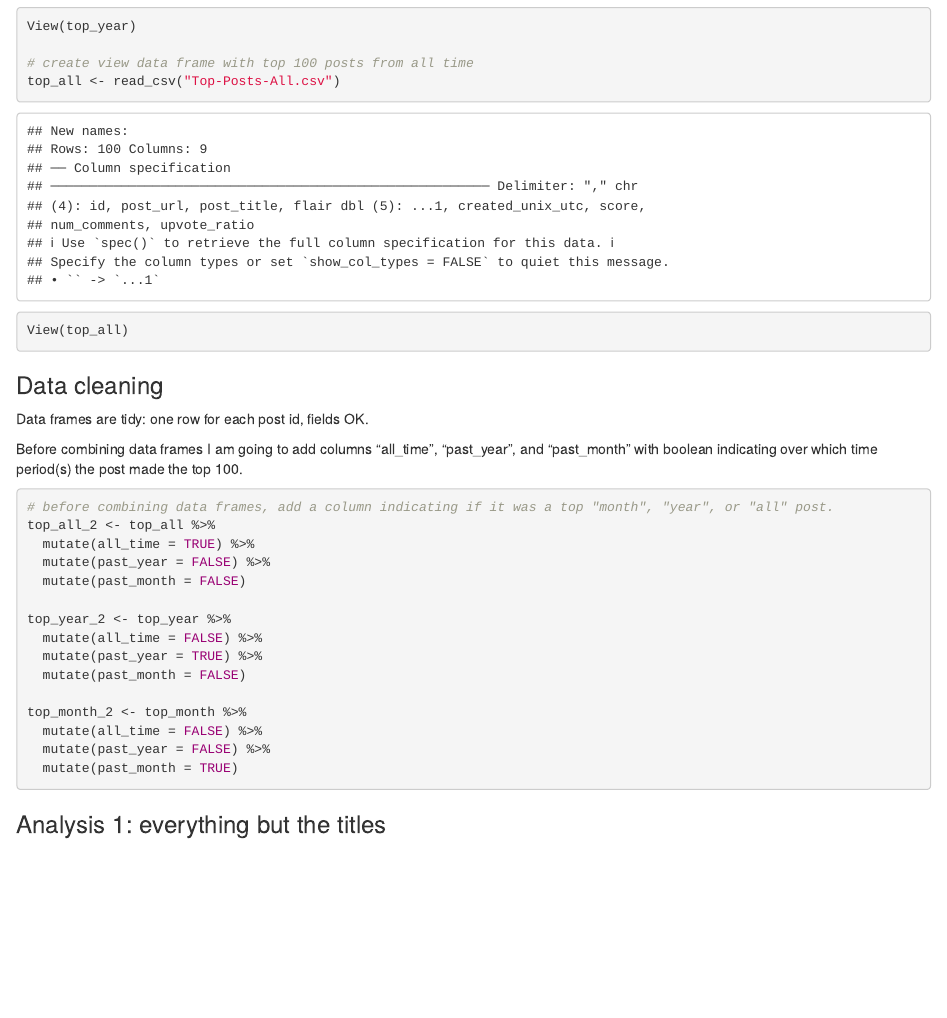
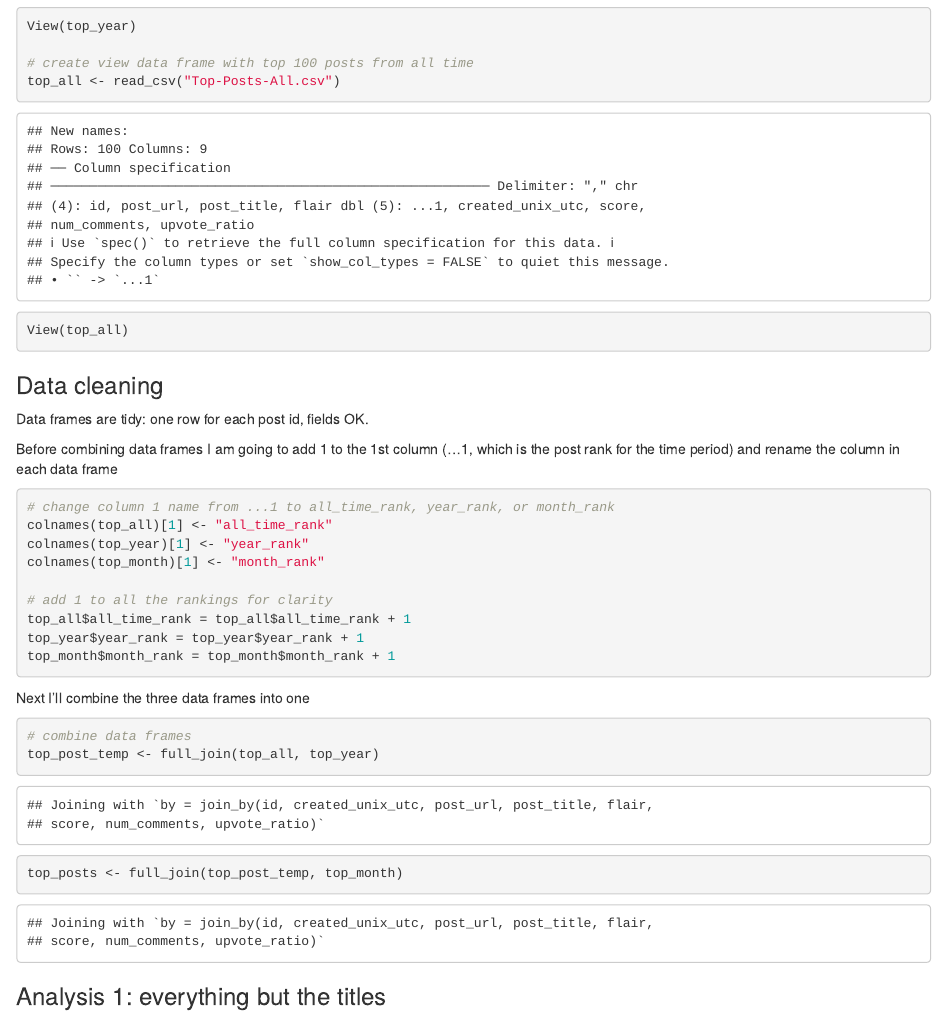
Before and after one commit to lfontanills/reddit-science-analysis, an R Markdown document (reddit science analysis.Rmd): the page in a window 1100 px wide, from 1400 px down. Rendered offline with R 4.5, knitr and Pandoc, with nearby package versions.

Commit message:
combine data frames

````diff
--- a/reddit science analysis.Rmd
+++ b/reddit science analysis.Rmd
@@ -55,24 +55,24 @@ View(top_all)
 
 Data frames are tidy: one row for each post id, fields OK.
 
-Before combining data frames I am going to add columns "all_time", "past_year", and "past_month" with boolean indicating over which time period(s) the post made the top 100.
+Before combining data frames I am going to add 1 to the 1st column (...1, which is the post rank for the time period) and rename the column in each data frame
 ```{r}
+# change column 1 name from ...1 to all_time_rank, year_rank, or month_rank
+colnames(top_all)[1] <- "all_time_rank"
+colnames(top_year)[1] <- "year_rank"
+colnames(top_month)[1] <- "month_rank"
 
-# before combining data frames, add a column indicating if it was a top "month", "year", or "all" post.
-top_all_2 <- top_all %>%
-  mutate(all_time = TRUE) %>%
-  mutate(past_year = FALSE) %>%
-  mutate(past_month = FALSE)
+# add 1 to all the rankings for clarity
+top_all$all_time_rank = top_all$all_time_rank + 1
+top_year$year_rank = top_year$year_rank + 1
+top_month$month_rank = top_month$month_rank + 1
+```
 
-top_year_2 <- top_year %>%
-  mutate(all_time = FALSE) %>%
-  mutate(past_year = TRUE) %>%
-  mutate(past_month = FALSE)
-
-top_month_2 <- top_month %>%
-  mutate(all_time = FALSE) %>%
-  mutate(past_year = FALSE) %>%
-  mutate(past_month = TRUE)
+Next I'll combine the three data frames into one
+```{r}
+# combine data frames
+top_post_temp <- full_join(top_all, top_year)
+top_posts <- full_join(top_post_temp, top_month)
 ```
 
 
````
Also changed, not shown: cleaning.R (+11 -36 lines).
